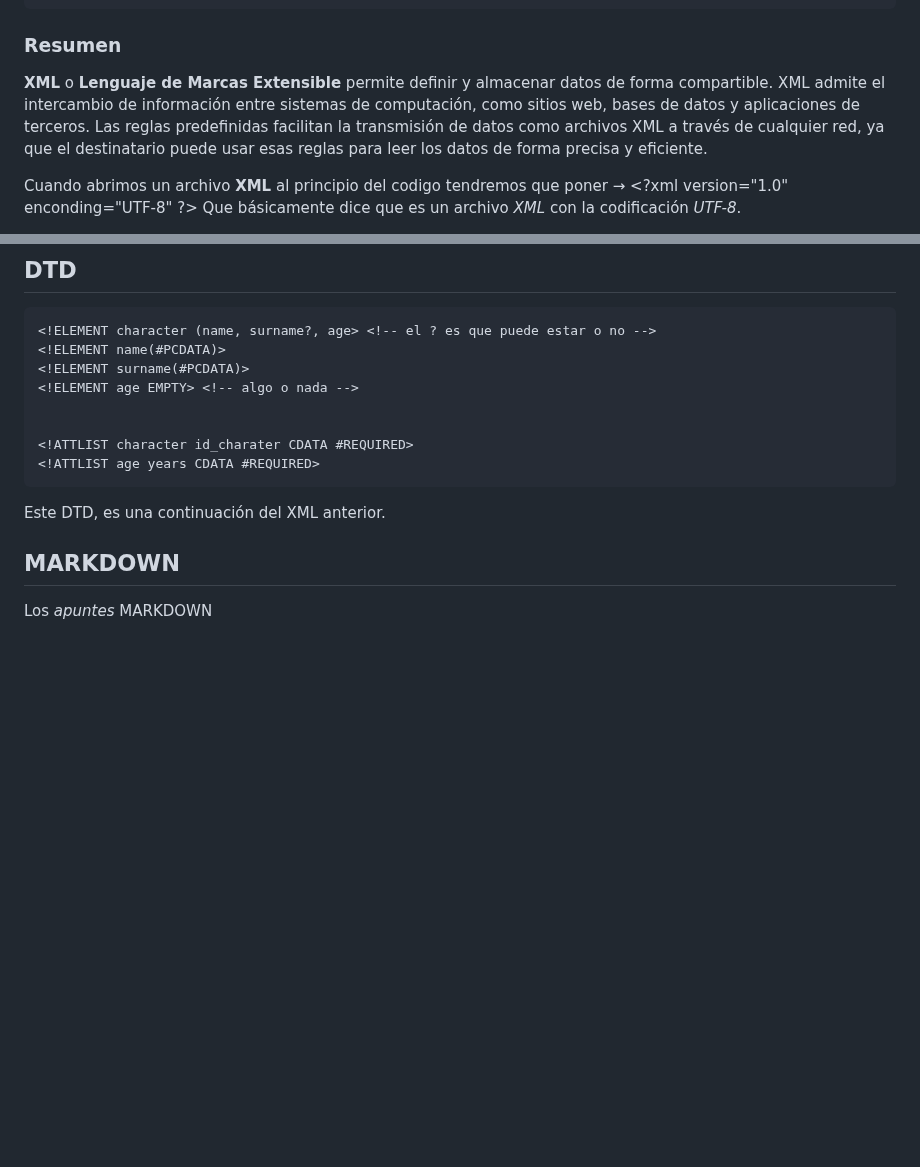
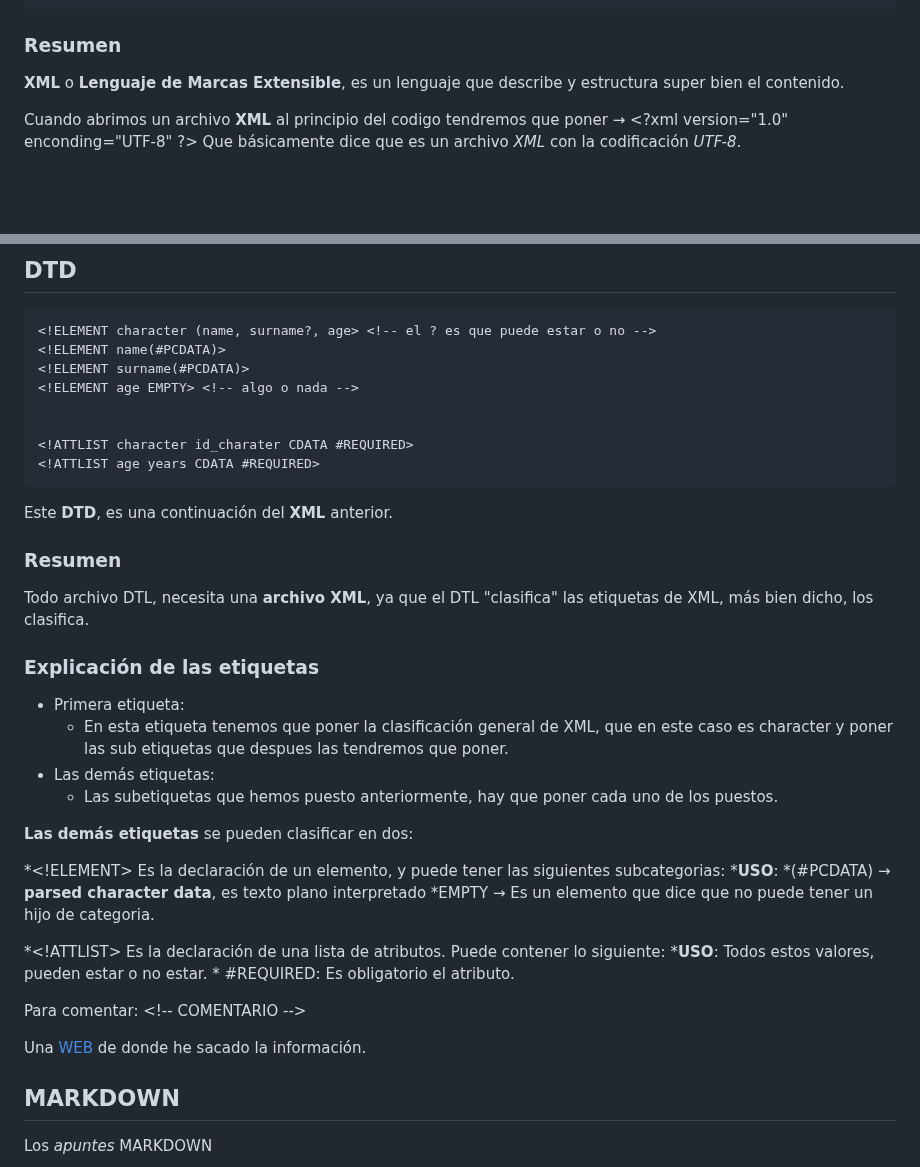
Before and after one commit to Tara7ara/2223_M04_Cyber, a Markdown page: README.md, 2 parts joined by grey strips. Drawn GitHub-style; blank space fills up the shorter version.

Commit message:
deberes de extender los resumenes

````diff
--- a/README.md
+++ b/README.md
@@ -17,7 +17,7 @@ Cyberseguridad: Llenguatge de Marques, con el profesor Rafa Laguna
 
 ### Resumen
 
-**XML** o **Lenguaje de Marcas Extensible** permite definir y almacenar datos de forma compartible. XML admite el intercambio de información entre sistemas de computación, como sitios web, bases de datos y aplicaciones de terceros. Las reglas predefinidas facilitan la transmisión de datos como archivos XML a través de cualquier red, ya que el destinatario puede usar esas reglas para leer los datos de forma precisa y eficiente.
+**XML** o **Lenguaje de Marcas Extensible**, es un lenguaje que describe y estructura super bien el contenido.
 
 Cuando abrimos un archivo **XML** al principio del codigo tendremos que poner → \<?xml version="1.0" enconding="UTF-8" ?>
 Que básicamente dice que es un archivo *XML* con la codificación *UTF-8*.
@@ -48,7 +48,33 @@ Una [WEB](https://desarrolloweb.com/manuales/18) o esta otra [WEB](https://aws.a
 <!ATTLIST age years CDATA #REQUIRED>
 ```
 
-Este DTD, es una continuación del XML anterior.
+Este **DTD**, es una continuación del **XML** anterior.
+
+### Resumen
+
+Todo archivo DTL, necesita una **archivo XML**, ya que el DTL "clasifica" las etiquetas de XML, más bien dicho, los clasifica.
+
+### Explicación de las etiquetas
+
+* Primera etiqueta:
+	* En esta etiqueta tenemos que poner la clasificación general de XML, que en este caso es character y poner las sub etiquetas que despues las tendremos que poner.
+* Las demás etiquetas:
+	* Las subetiquetas que hemos puesto anteriormente, hay que poner cada uno de los puestos.
+
+**Las demás etiquetas** se pueden clasificar en dos:
+
+*<!ELEMENT> Es la declaración de un elemento, y puede tener las siguientes subcategorias:
+	***USO**: <!ELEMENT nombre_elemento (modelo_contenido)>
+	*(#PCDATA) → **parsed character data**, es texto plano interpretado
+	*EMPTY → Es un elemento que dice que no puede tener un hijo de categoria.
+
+*<!ATTLIST> Es la declaración de una lista de atributos. Puede contener lo siguiente:
+	***USO**: <!ATTLIST nombre_elemento	nombre_atributo    valor_atributo    valor_defecto> Todos estos valores, pueden estar o no estar.
+	* \#REQUIRED: Es obligatorio el atributo.
+
+Para comentar: \<!-- COMENTARIO -->
+
+Una [WEB](http://codexexempla.org/articulos/2008/index.php) de donde he sacado la información.
 
 ## MARKDOWN
 Los _apuntes_ MARKDOWN
````
